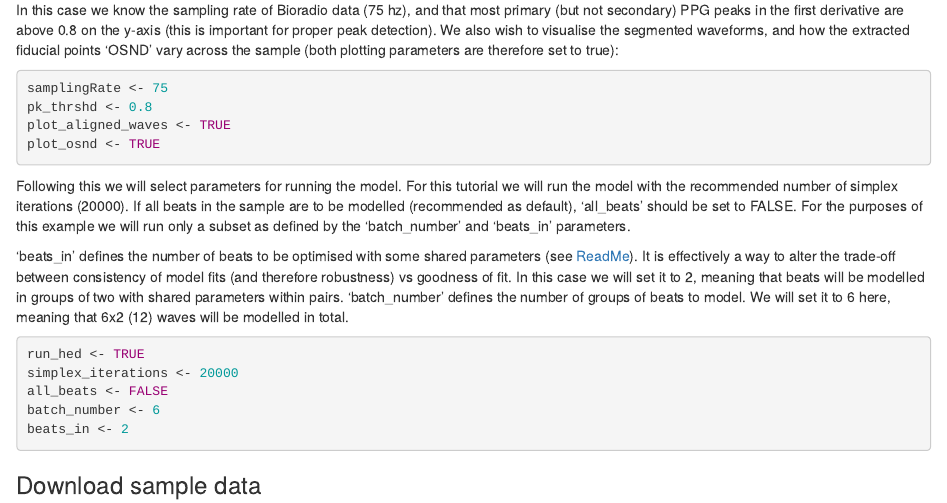
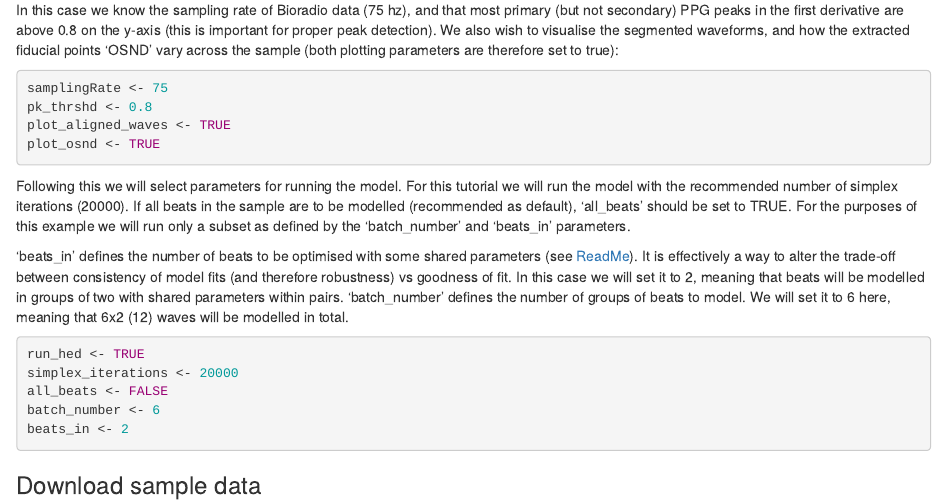
Before and after one commit to stw32/stw32.github.io, an R Markdown document (PulseWaveformTutorial2.Rmd): the page in a window 1100 px wide, from 730 px down. The pictures show the output file PulseWaveformTutorial2.html that the author committed with the source, opened offline.

Commit message:
tutorial update

````diff
--- a/PulseWaveformTutorial2.Rmd
+++ b/PulseWaveformTutorial2.Rmd
@@ -48,7 +48,7 @@ plot_aligned_waves <- TRUE
 plot_osnd <- TRUE
 ```
 
-Following this we will select parameters for running the model. For this tutorial we will run the model with the recommended number of simplex iterations (20000). If all beats in the sample are to be modelled (recommended as default), 'all_beats' should be set to FALSE. For the purposes of this example we will run only a subset as defined by the 'batch_number' and 'beats_in' parameters.
+Following this we will select parameters for running the model. For this tutorial we will run the model with the recommended number of simplex iterations (20000). If all beats in the sample are to be modelled (recommended as default), 'all_beats' should be set to TRUE. For the purposes of this example we will run only a subset as defined by the 'batch_number' and 'beats_in' parameters.
 
 'beats_in' defines the number of beats to be optimised with some shared parameters (see [ReadMe](https://github.com/stw32/PulseWaveform)). It is effectively a way to alter the trade-off between consistency of model fits (and therefore robustness) vs goodness of fit. In this case we will set it to 2, meaning that beats will be modelled in groups of two with shared parameters within pairs. 'batch_number' defines the number of groups of beats to model. We will set it to 6 here, meaning that 6x2 (12) waves will be modelled in total.
 
````
Also changed, not shown: PulseWaveformTutorial2.html.
